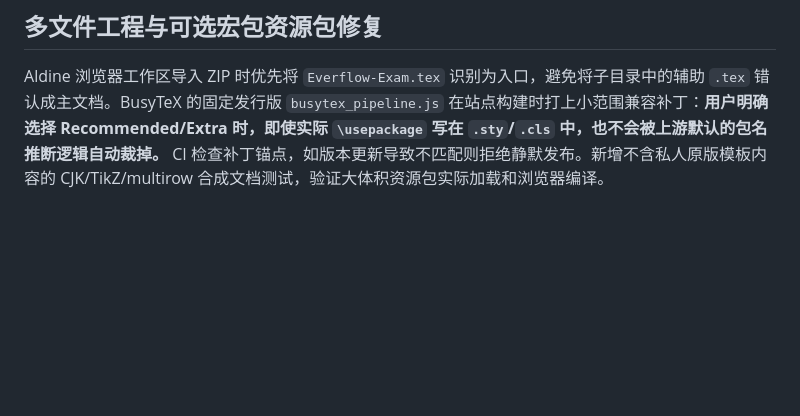
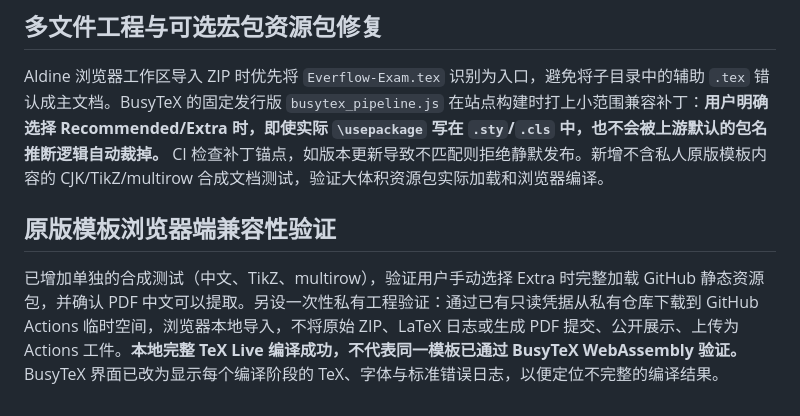
Before and after one commit to EverflowCN/zuotiben, a Markdown page: latex/README.md, the part around the change. Drawn GitHub-style; blank space fills up the shorter version.

Commit message:
docs(latex): deploy stage-by-stage BusyTeX compile diagnostics and private template compatibility checking

```diff
--- a/latex/README.md
+++ b/latex/README.md
@@ -63,3 +63,7 @@ GitHub 的源文件大小限制意味着大 `.data` 文件不能直接 `git add`
 ## 多文件工程与可选宏包资源包修复
 
 Aldine 浏览器工作区导入 ZIP 时优先将 `Everflow-Exam.tex` 识别为入口，避免将子目录中的辅助 `.tex` 错认成主文档。BusyTeX 的固定发行版 `busytex_pipeline.js` 在站点构建时打上小范围兼容补丁：**用户明确选择 Recommended/Extra 时，即使实际 `\usepackage` 写在 `.sty`/`.cls` 中，也不会被上游默认的包名推断逻辑自动裁掉。** CI 检查补丁锚点，如版本更新导致不匹配则拒绝静默发布。新增不含私人原版模板内容的 CJK/TikZ/multirow 合成文档测试，验证大体积资源包实际加载和浏览器编译。
+
+## 原版模板浏览器端兼容性验证
+
+已增加单独的合成测试（中文、TikZ、multirow），验证用户手动选择 Extra 时完整加载 GitHub 静态资源包，并确认 PDF 中文可以提取。另设一次性私有工程验证：通过已有只读凭据从私有仓库下载到 GitHub Actions 临时空间，浏览器本地导入，不将原始 ZIP、LaTeX 日志或生成 PDF 提交、公开展示、上传为 Actions 工件。**本地完整 TeX Live 编译成功，不代表同一模板已通过 BusyTeX WebAssembly 验证。** BusyTeX 界面已改为显示每个编译阶段的 TeX、字体与标准错误日志，以便定位不完整的编译结果。
```
